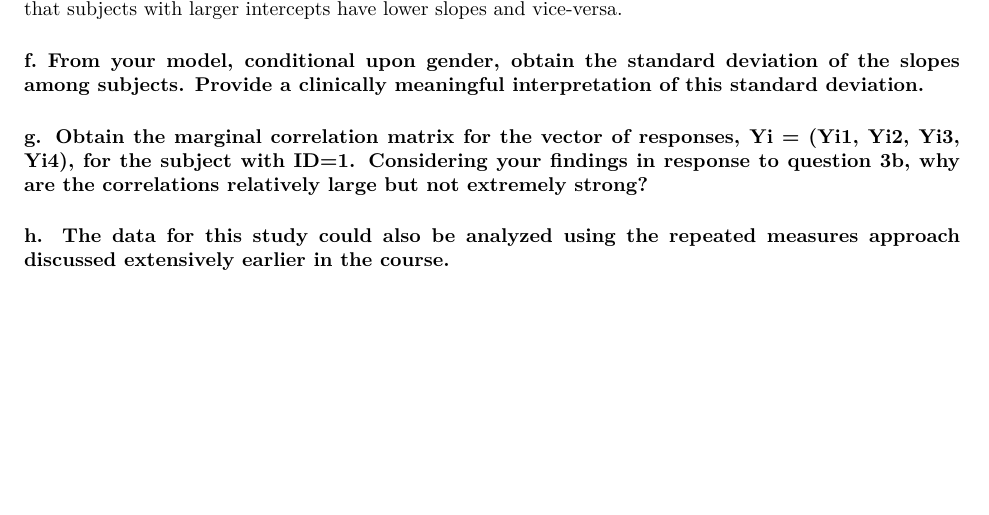
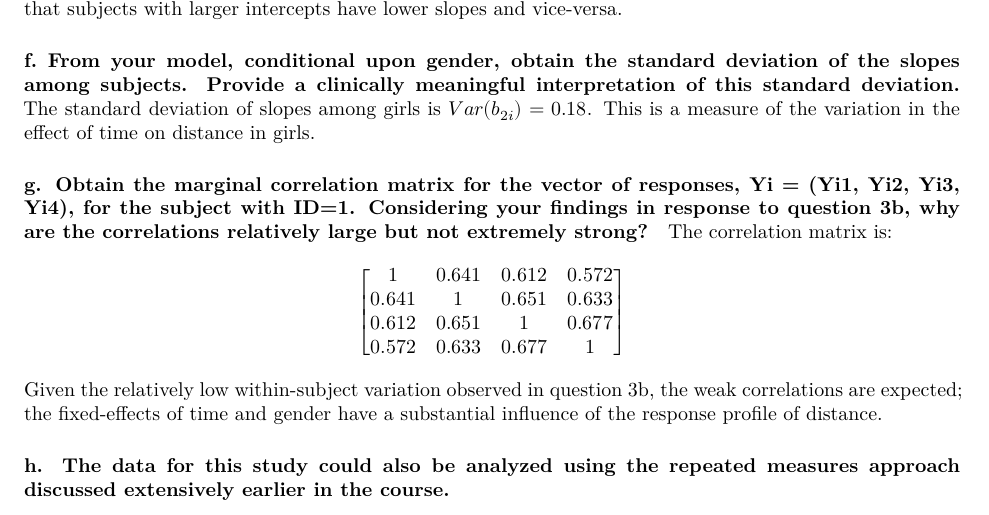
Before and after one commit to jcoliver/bios-684, an R Markdown document (homework-5-oliver.Rmd): part of page 6 of 6, cut so that both start at the same text, the shorter picture padded with empty space. Rendered offline with R 4.5, knitr and Pandoc, then LaTeX, with nearby package versions; some code elsewhere in the file could not run offline.

Commit message:
Add answer q3f and q3g for hw5

````diff
--- a/homework-5-oliver.Rmd
+++ b/homework-5-oliver.Rmd
@@ -295,3 +295,7 @@ These estimates are identical between the two approaches. The similarities in es
 The correlation between intercept and slope between subjects is $Cov(b_{1i}, b_{2i}) = `r round(g.matrix[1, 2], 3)`$, indicating that subjects with larger intercepts have lower slopes and vice-versa.
 
 #### f. From your model, conditional upon gender, obtain the standard deviation of the slopes among subjects. Provide a clinically meaningful interpretation of this standard deviation.
+The standard deviation of slopes among girls is $Var(b_{2i}) = `r round(sqrt(g.matrix[2, 2]), 3)`$. This is a measure of the variation in the effect of time on distance in girls.
+
+#### g. Obtain the marginal correlation matrix for the vector of responses, Yi = (Yi1, Yi2, Yi3, Yi4), for the subject with ID=1. Considering your findings in response to question 3b, why are the correlations relatively large but not extremely strong?
+```{r marginal-correlation-1}
@@ -297,0 +307,12 @@ The correlation between intercept and slope between subjects is $Cov(b_{1i}, b_{
+The correlation matrix is:
+$$
+\begin{bmatrix}
+`r corr.matrix[1, 1]` & `r corr.matrix[1, 2]` & `r corr.matrix[1, 3]` & `r corr.matrix[1, 4]` \\
+`r corr.matrix[2, 1]` & `r corr.matrix[2, 2]` & `r corr.matrix[2, 3]` & `r corr.matrix[2, 4]` \\
+`r corr.matrix[3, 1]` & `r corr.matrix[3, 2]` & `r corr.matrix[3, 3]` & `r corr.matrix[3, 4]` \\
+`r corr.matrix[4, 1]` & `r corr.matrix[4, 2]` & `r corr.matrix[4, 3]` & `r corr.matrix[4, 4]`
+\end{bmatrix}
+$$
+Given the relatively low within-subject variation observed in question 3b, the weak correlations are expected; the fixed-effects of time and gender have a substantial influence of the response profile of distance.
+
+#### h. The data for this study could also be analyzed using the repeated measures approach discussed extensively earlier in the course.
@@ -298,4 +320,2 @@ The correlation between intercept and slope between subjects is $Cov(b_{1i}, b_{
 
 
-#### g. Obtain the marginal correlation matrix for the vector of responses, Yi = (Yi1, Yi2, Yi3, Yi4), for the subject with ID=1. Considering your findings in response to question 3b, why are the correlations relatively large but not extremely strong?
-#### h. The data for this study could also be analyzed using the repeated measures approach discussed extensively earlier in the course.
````
Also changed, not shown: homework-5-oliver.Rmd (7 more changed lines).
